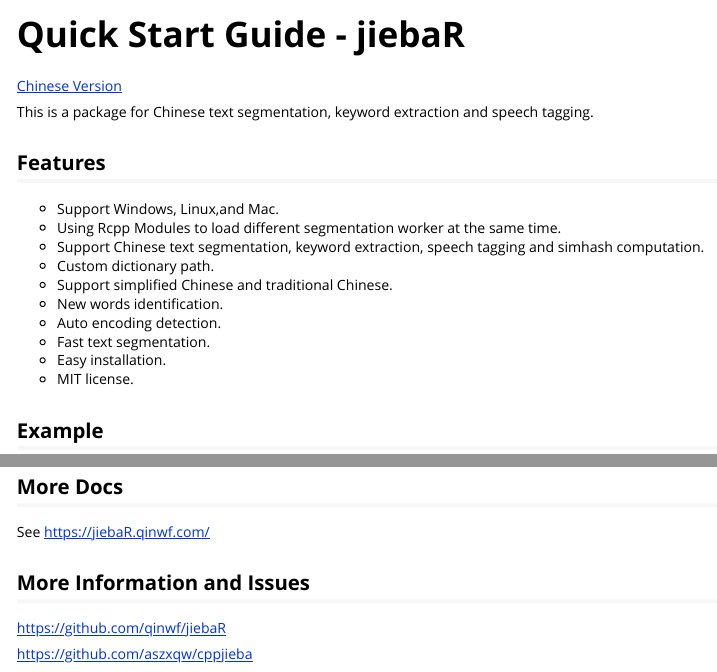
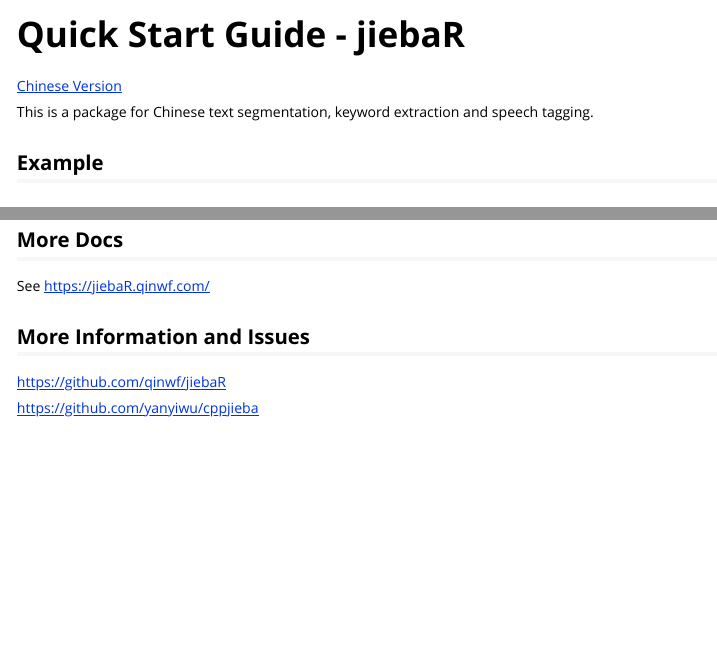
Before and after one commit to qinwf/jiebaR, an R Markdown document (vignettes/Quick_Start_Guide.Rmd): the page in a window 1100 px wide, from its top, and a second part further down, joined at a grey line. Rendered offline with R 4.5, knitr and Pandoc, with nearby package versions; some code elsewhere in the file could not run offline.

Commit message:
Update: vignette links

```diff
--- a/vignettes/Quick_Start_Guide.Rmd
+++ b/vignettes/Quick_Start_Guide.Rmd
@@ -1,3 +1,2 @@
 ---
 title: "Quick Start Guide - jiebaR"
-output:
@@ -6,27 +5,12 @@
+  %\VignetteIndexEntry{Vignette Title}
+  %\VignetteEngine{knitr::rmarkdown}
+  %\VignetteEncoding{UTF-8}
 ---
-<!--
-%\VignetteEngine{knitr::rmarkdown}
-%\VignetteIndexEntry{Quick Start Guide}
-  \usepackage[utf8]{inputenc}
--->
 
 [Chinese Version]
 
 This is a package for Chinese text segmentation, keyword extraction
 and speech tagging.
-
-## Features
-
-+ Support Windows, Linux,and Mac.
-+ Using Rcpp Modules to load different segmentation worker at the same time.
-+ Support Chinese text segmentation, keyword extraction, speech tagging and simhash computation.
-+ Custom dictionary path.
-+ Support simplified Chinese and traditional Chinese.
-+ New words identification.
-+ Auto encoding detection.
-+ Fast text segmentation.
-+ Easy installation.
-+ MIT license.
 
 ## Example
 
```
Also changed, not shown: vignettes/Quick_Start_Guide.Rmd (7 more changed lines).
